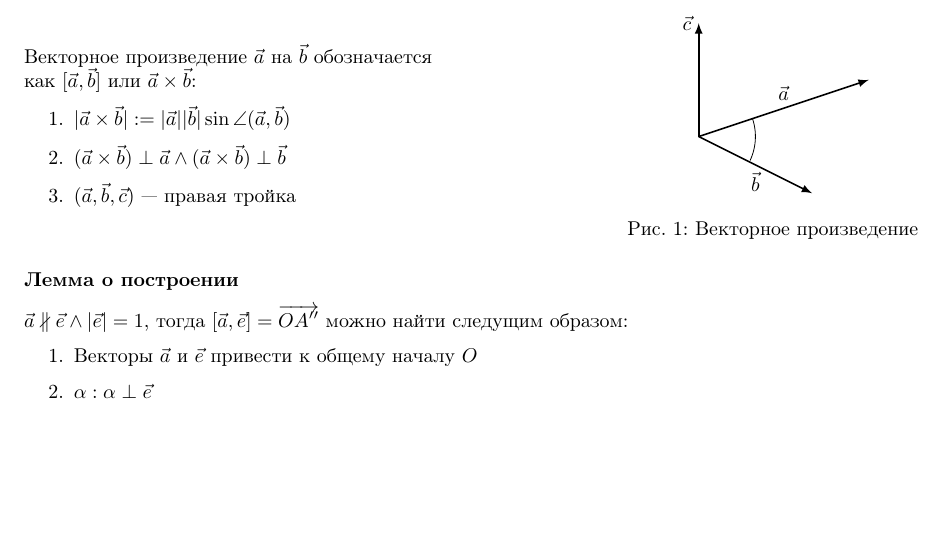
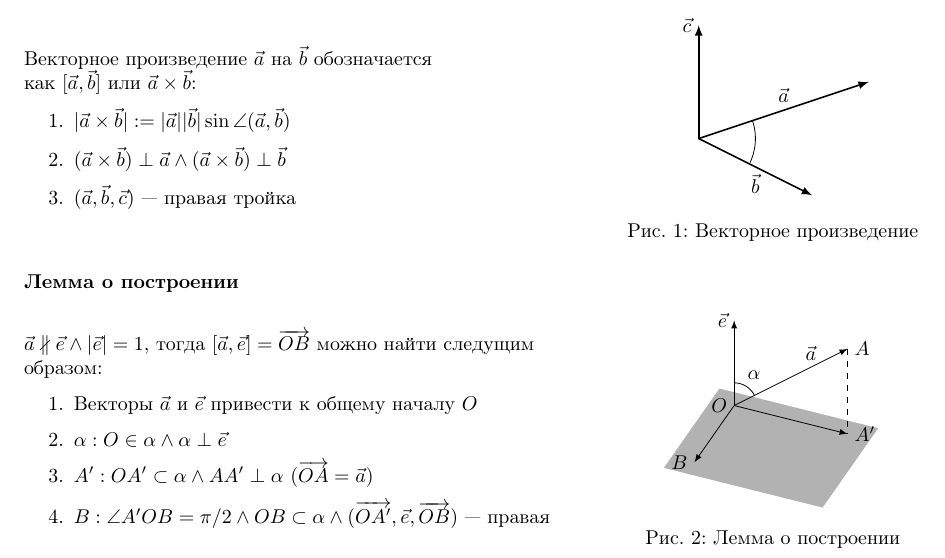
Before and after one commit to maksimil/session22, a LaTeX document (src/geometry/13.tex): part of the page, cut so that both start at the same text, the shorter picture padded with empty space. Compiled offline with pdfLaTeX.

Commit message:
change geometry qs

```diff
--- a/src/geometry/13.tex
+++ b/src/geometry/13.tex
@@ -30,10 +30,31 @@
 
 \lemma[о построении]
 
-$\vec{a}\nparallel\vec{e}\land|\vec{e}|=1$, тогда $[\vec{a},\vec{e}]=\lvec{OA''}$ можно найти следущим образом:
-\begin{enumerate}
-	\item{}Векторы $\vec{a}$ и $\vec{e}$ привести к общему началу $O$
-	\item{}$\alpha:\alpha\perp\vec{e}$
-\end{enumerate}
+\begin{minipage}{0.6\linewidth}
+	$\vec{a}\nparallel\vec{e}\land|\vec{e}|=1$, тогда $[\vec{a},\vec{e}]=\lvec{OB}$ можно найти следущим образом:
+	\begin{enumerate}
+		\item{}Векторы $\vec{a}$ и $\vec{e}$ привести к общему началу $O$
+		\item{}$\alpha:O\in\alpha\land\alpha\perp\vec{e}$
+		\item{}$A':OA'\subset\alpha\land AA'\perp\alpha$ ($\lvec{OA}=\vec{a}$)
+		\item{}$B:\angle A'OB=\pi/2\land OB\subset\alpha\land (\lvec{OA'},\vec{e},\lvec{OB})$ --- правая
+	\end{enumerate}
+\end{minipage}%
+\begin{minipage}{0.4\linewidth}
+	\centering
+	\begin{tikzpicture}
+		\coordinate (O) at (0,0) node [anchor=east] at (O) {$O$};
+		\coordinate (Ap) at (2,-0.5) node [anchor=west] at (Ap) {$A'$};
+		\coordinate (A) at (2,1) node [anchor=west] at (A) {$A$};
+		\coordinate (B) at (-0.7,-1) node [anchor=east] at (B) {$B$};
+		\draw [-latex] (O) -- (0,1.5) node [left] {$\vec{e}$};
+		\draw [-latex] (O) -- (Ap);
+		\draw [-latex] (O) -- (A) node[midway, above, xshift=1em, yshift=0.5em] {$\vec{a}$};
+		\draw [-latex] (O) -- (B);
+		\draw [dashed] (A) -- (Ap);
+		\draw [domain=27:90] plot ({cos(\x)*0.4},{sin(\x)*0.4}) node[midway, xshift=1em, yshift=1.5em] {$\alpha$};
+		\fill [opacity=0.3] ($1.2*(B)+1.2*(Ap)$)--($1.2*(B)-0.2*(Ap)$)--($-0.2*(B)-0.2*(Ap)$)--($-0.2*(B)+1.2*(Ap)$)--($1.2*(B)+1.2*(Ap)$)--cycle;
+	\end{tikzpicture}
+	\captionof{figure}{Лемма о построении}
+\end{minipage}
 
 \end{document}
```
Also changed, not shown: qs/geometry.pdf.
